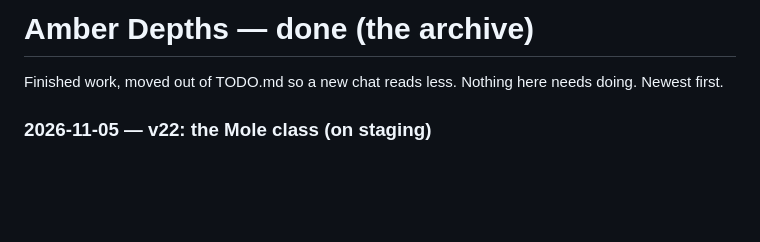
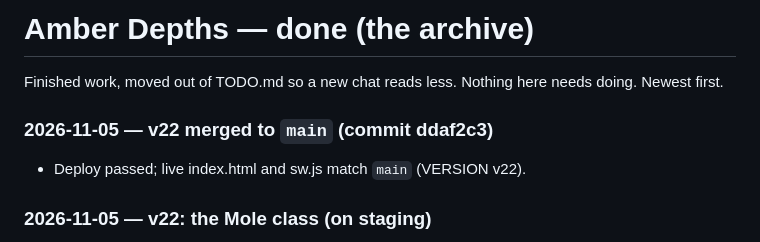
Before and after one commit to sam-carton6/amber-depths, a Markdown page: DONE.md, the part around the change. Drawn GitHub-style; blank space fills up the shorter version.

```diff
--- a/DONE.md
+++ b/DONE.md
@@ -6,6 +6,9 @@ Finished work, moved out of TODO.md so a new chat reads less. Nothing here needs
 ### YYYY-MM-DD — what was done (commit abc1234)
 - One or two lines on how it works or anything a future chat should know.
 -->
+
+### 2026-11-05 — v22 merged to `main` (commit ddaf2c3)
+- Deploy passed; live index.html and sw.js match `main` (VERSION v22).
 
 ### 2026-11-05 — v22: the Mole class (on staging)
 - `CLASSES.mole`: sight 3 (`descend()`; the A4 Darkness cut no longer raises short sight), Dig aims like Volley
```
Also changed, not shown: TODO.md (+4 -7 lines).
